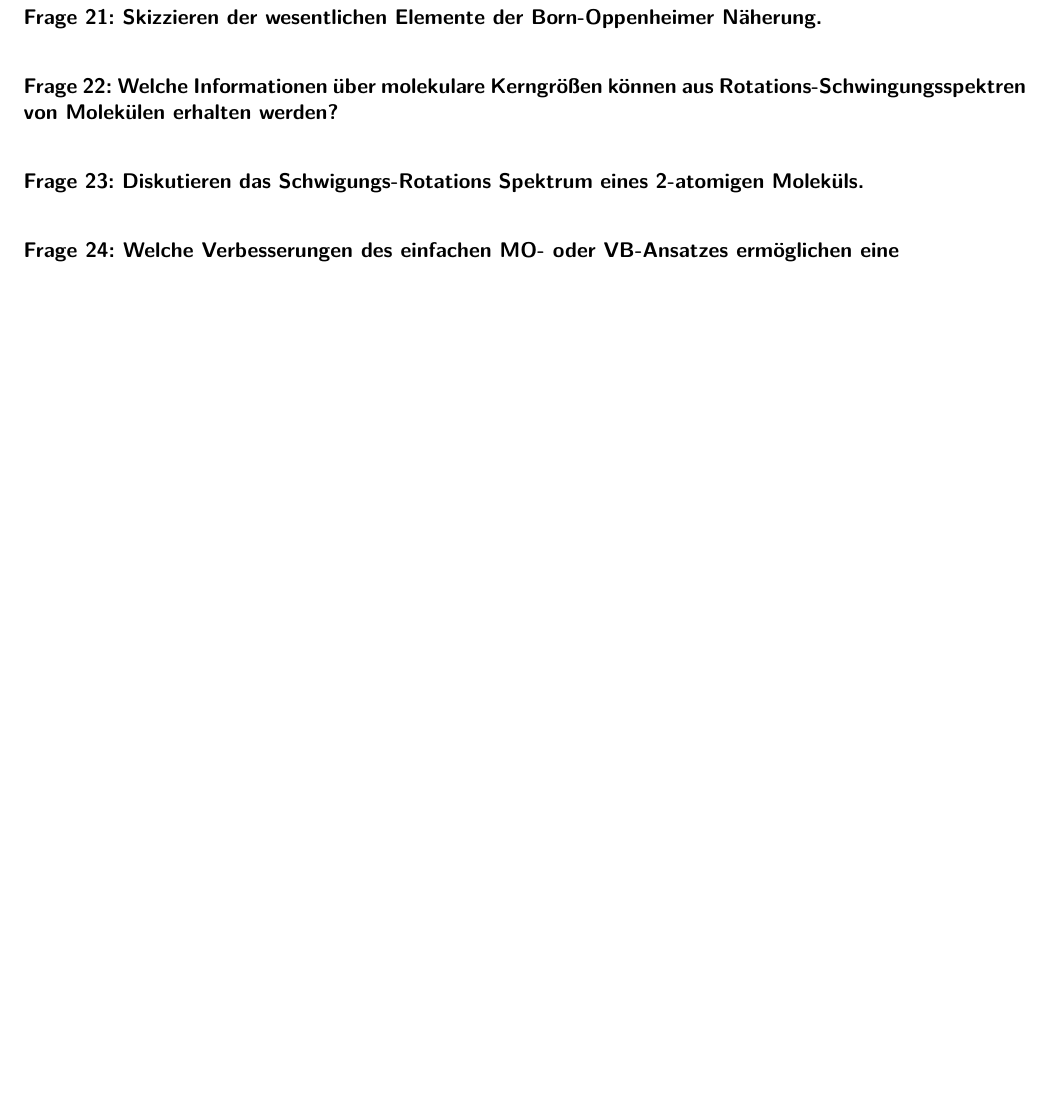
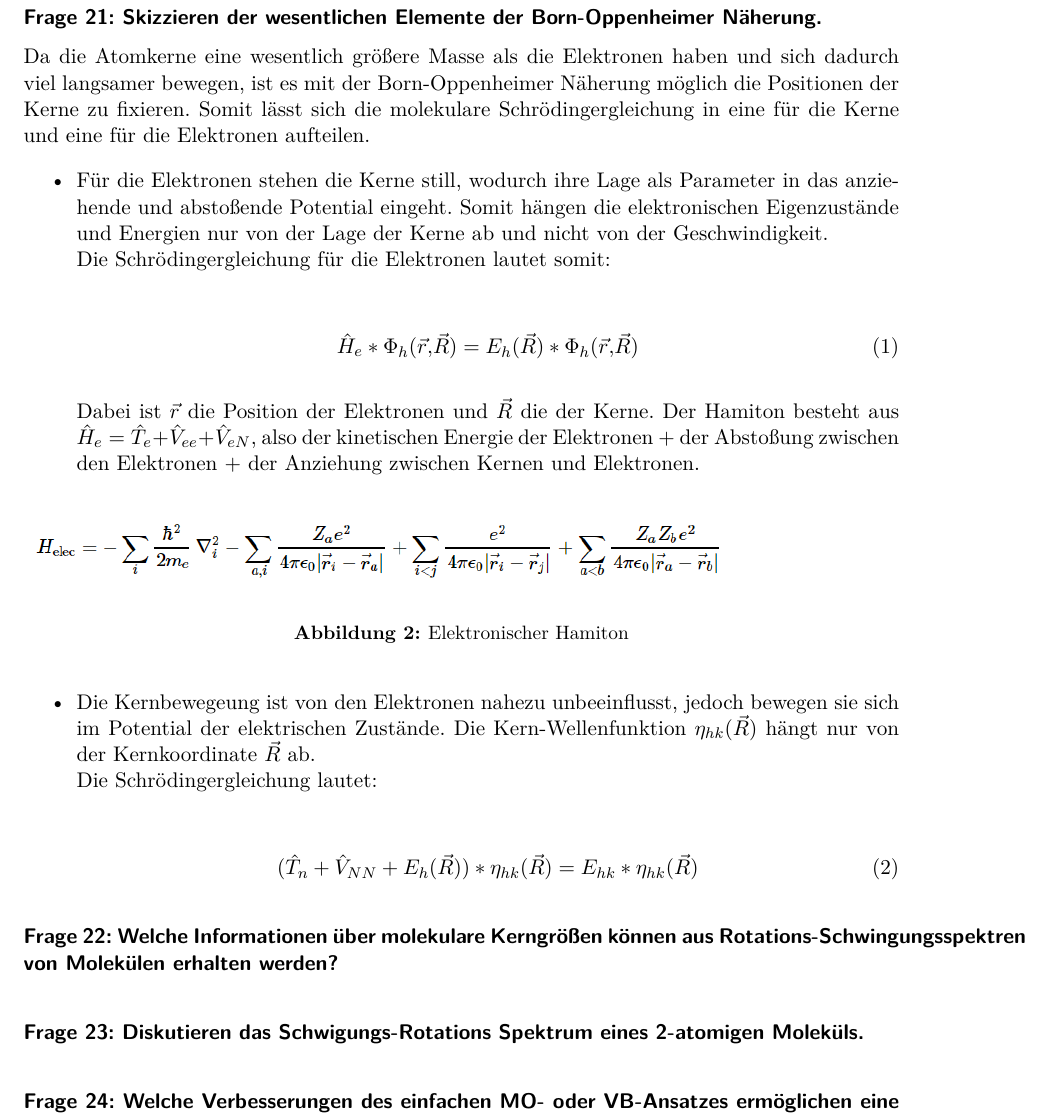
Before and after one commit to Bierbunker/MoF-Ausarbeitung, a LaTeX document (ausarbeitung.tex): part of page 9 of 17 before the commit and part of page 9 of 18 after it, cut so that both start at the same text, the shorter picture padded with empty space. Compiled offline with pdfLaTeX.

Commit message:
09-05-2012_frage_21

```diff
--- a/ausarbeitung.tex
+++ b/ausarbeitung.tex
@@ -228,6 +228,38 @@ Siehe \aqref{4}.
 
 \question{Skizzieren der wesentlichen Elemente der Born-Oppenheimer Näherung.}
 \label{q:21}
+
+Da die Atomkerne eine wesentlich größere Masse als die Elektronen haben und sich dadurch viel langsamer bewegen, ist es mit der Born-Oppenheimer
+Näherung möglich die Positionen der Kerne zu fixieren. Somit lässt sich die molekulare Schrödingergleichung in eine für die Kerne und eine
+für die Elektronen aufteilen.
+
+\begin{itemize}
+    \item Für die Elektronen stehen die Kerne still, wodurch ihre Lage als Parameter in das anziehende und abstoßende Potential eingeht.
+        Somit hängen die elektronischen Eigenzustände und Energien nur von der Lage der Kerne ab und nicht von der Geschwindigkeit.\\
+            Die Schrödingergleichung für die Elektronen lautet somit:
+
+        \begin{align}
+            \hat{H}_e * \Phi_h(\vec{r},\vec{R}) = E_h(\vec{R}) *  \Phi_h(\vec{r},\vec{R})
+        \end{align}
+
+        Dabei ist $\vec{r}$ die Position der Elektronen und $\vec{R}$ die der Kerne. Der Hamiton besteht aus $\hat{H}_e = \hat{T}_e + \hat{V}_{ee} + \hat{V}_{eN}$,
+        also der kinetischen Energie der Elektronen + der Abstoßung zwischen den Elektronen + der Anziehung zwischen Kernen und Elektronen.
+
+        \begin{figure}[H]
+            \includegraphics[width=0.8\linewidth]{resources/09-05-2012/born_op.PNG}
+            \caption{Elektronischer Hamiton}
+        \end{figure}
+
+    \item Die Kernbewegeung ist von den Elektronen nahezu unbeeinflusst, jedoch bewegen sie sich im Potential der elektrischen Zustände.
+        Die Kern-Wellenfunktion $\eta_{hk}(\vec{R})$ hängt nur von der Kernkoordinate $\vec{R}$ ab.\\
+        Die Schrödingergleichung lautet:
+
+        \begin{align}
+            (\hat{T}_n + \hat{V}_{NN} + E_h(\vec{R})) * \eta_{hk}(\vec{R}) = E_{hk} * \eta_{hk}(\vec{R})
+        \end{align}
+\end{itemize}
+
+
 
 \question{Welche Informationen über molekulare Kerngrößen können aus Rotations-Schwingungsspektren von Molekülen erhalten werden?}
 \label{q:22}
```
Also changed, not shown: resources/09-05-2012/born_op.PNG (added).
